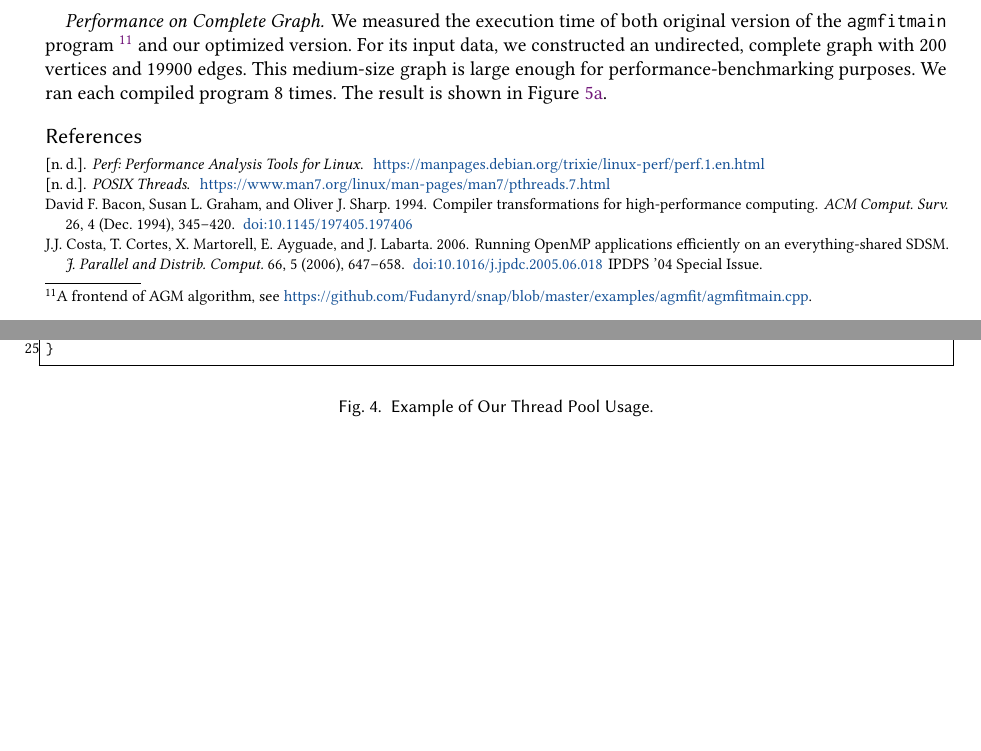
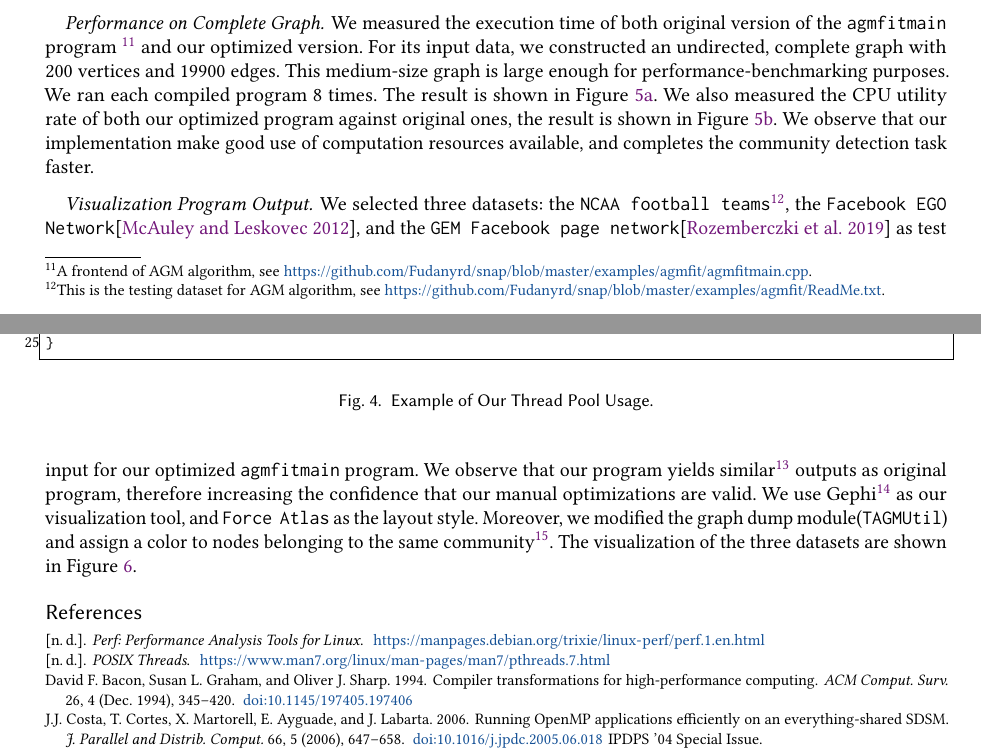
Before and after one commit to Fudanyrd/snap, a LaTeX paper (report/main.tex, which reads report/evaluation.tex): two parts of pages 5 and 6 of 7 before the commit and two parts of pages 5 and 6 of 8 after it, joined at a grey line, cut so that both start at the same text, the shorter picture padded with empty space. Compiled offline with pdfLaTeX.

Commit message:
[IMPL] agmfit result visualization

```diff
--- a/report/evaluation.tex
+++ b/report/evaluation.tex
@@ -39,7 +39,11 @@ complete graph with $200$ vertices and $19900$ edges. This medium-size graph
 is large enough  for performance-benchmarking purposes.
 % to demonstrate the difference between two implementations.
 We ran each compiled program $8$ times.
-The result is shown in Figure~\ref{fig:agmcomplete}.
+The result is shown in Figure~\ref{fig:agmcomplete}. We also measured the CPU utility
+rate of both our optimized program  against original ones, the result is
+shown in Figure~\ref{fig:agmcpu}. We observe that our implementation make
+good use of computation resources available, and completes the
+community detection task faster.
 
 \begin{figure*}[ht]
     \centering
@@ -54,3 +59,20 @@ The result is shown in Figure~\ref{fig:agmcomplete}.
     \end{subfigure}
 \end{figure*}
 
+\paragraph{Visualization Program Output} We selected three datasets:
+the \texttt{NCAA football teams}\footnote{This is the testing dataset
+for AGM algorithm, see \url{https://github.com/Fudanyrd/snap/blob/master/examples/agmfit/ReadMe.txt}. },
+the \texttt{Facebook EGO Network}\citep{egonetwork},
+and the \texttt{GEM Facebook page network}\citep{gemsec} as test input
+for our optimized \texttt{agmfitmain} program. We observe that our program
+yields similar\footnote{As stated in the Related Work section, AGM
+is essentially a convex optimization problem, hence there is no guarantee
+that each execution produces identical output. }
+outputs as original program, therefore increasing
+the confidence that our manual optimizations are valid.
+We use Gephi\footnote{\url{https://github.com/gephi/gephi.git}} as
+our visualization tool, and \texttt{Force Atlas} as the layout style. Moreover,
+we modified the graph dump module(\texttt{TAGMUtil}) and assign a color
+to nodes belonging to the same community\footnote{See \texttt{TAGMUtil::DefaultColorTable}
+method}.
+The visualization of the three datasets are shown in Figure~\ref{fig:agmviz}.
```
Also changed, not shown: report/reference.bib (+22 -0 lines), report/evaluation.tex (27 more changed lines).
